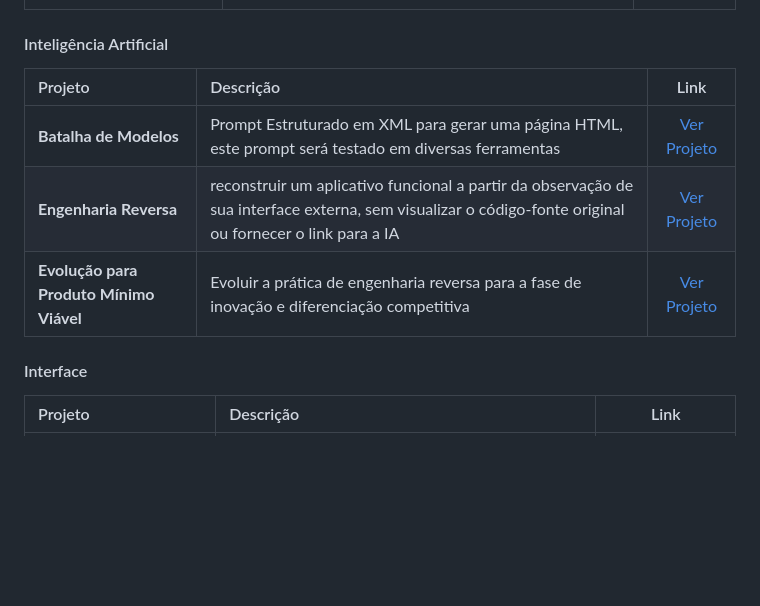
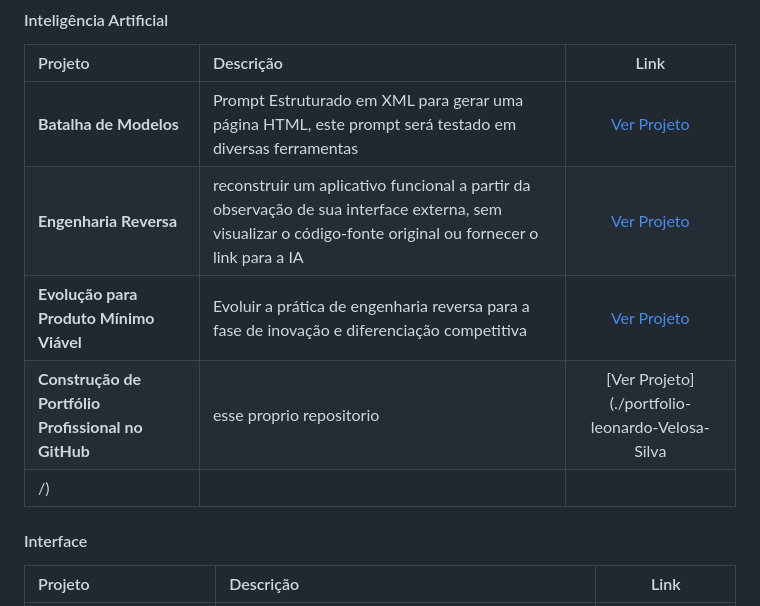
Before and after one commit to LeonardoVSilva1607/portfolio-leonardo-Velosa-Silva, a Markdown page: README.md, the part around the change. GitHub-like rendering; blank space fills up the shorter version.

```diff
--- a/README.md
+++ b/README.md
@@ -50,7 +50,9 @@ Atualmente cursando o 2º período de Ciência da Computação na Universidade d
 | :--- | :--- | :---: |
 | **Batalha de Modelos** |Prompt Estruturado em XML para gerar uma página HTML, este prompt será testado em diversas ferramentas | [Ver Projeto](./projeto-Batalha-de-Modelos/) |
 | **Engenharia Reversa** | reconstruir um aplicativo funcional a partir da observação de sua interface externa, sem visualizar o código-fonte original ou fornecer o link para a IA | [Ver Projeto](./projeto-ia-churn/) |
-| **Evolução para Produto Mínimo Viável** |  Evoluir a prática de engenharia reversa para a fase de inovação e diferenciação competitiva |  [Ver Projeto](./projeto-ia-churn/) |
+| **Evolução para Produto Mínimo Viável** |  Evoluir a prática de engenharia reversa para a fase de inovação e diferenciação competitiva |  [Ver Projeto](./projeto-Evolução-para-Produto-Mínimo-Viável/) |
+| **Construção de Portfólio Profissional no GitHub** | esse proprio repositorio | [Ver Projeto](./portfolio-leonardo-Velosa-Silva
+/) |
 
 #### Interface
 | Projeto | Descrição | Link |
```
